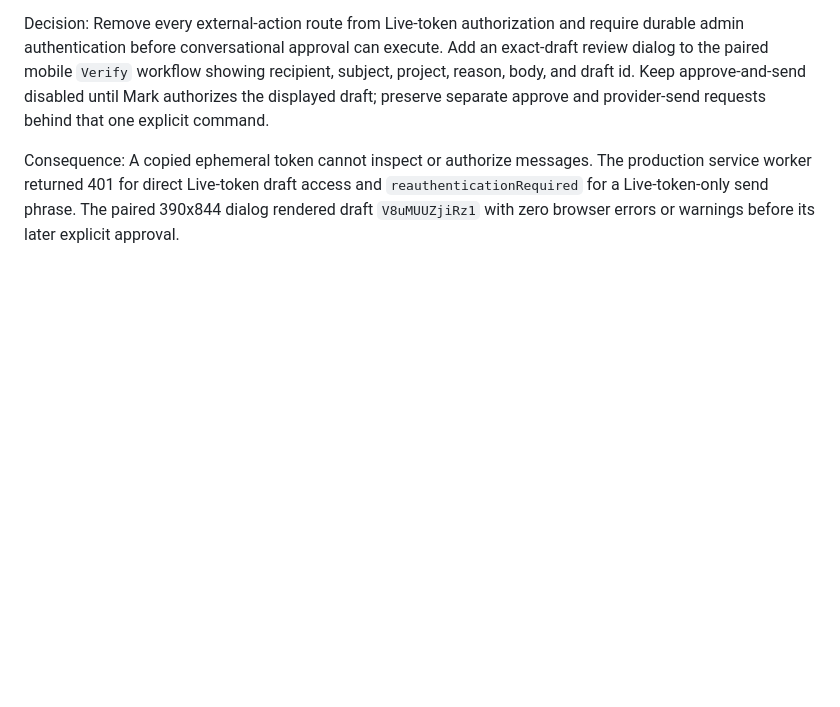
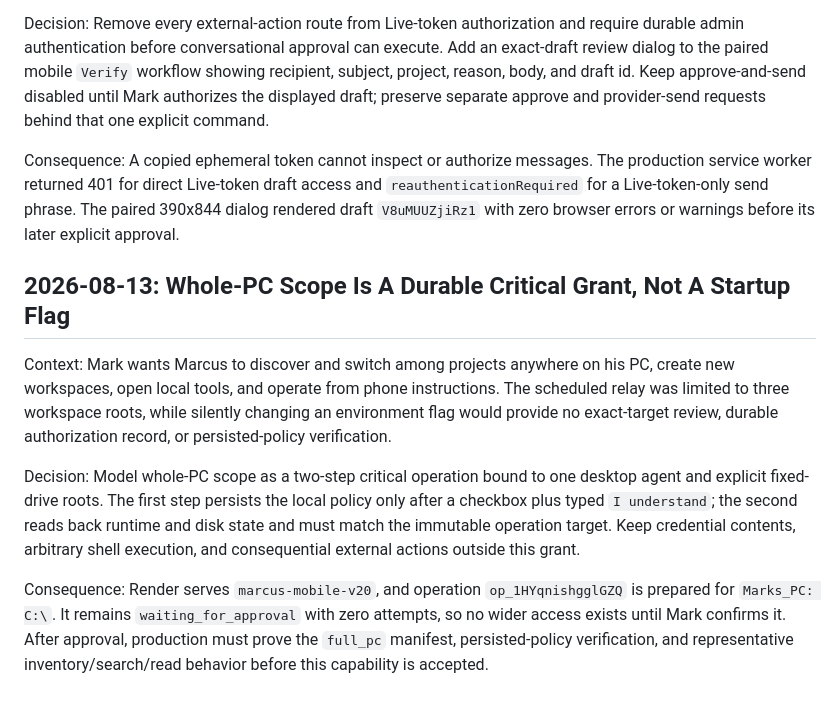
Before and after one commit to markgromer/os1, a Markdown page: docs/marcus/decision-log.md, the part around the change. Drawn GitHub-style; blank space fills up the shorter version.

Commit message:
Record live PC access approval gate

```diff
--- a/docs/marcus/decision-log.md
+++ b/docs/marcus/decision-log.md
@@ -329,3 +329,11 @@ Context: External-action routes were classified as Live-session routes. A short-
 Decision: Remove every external-action route from Live-token authorization and require durable admin authentication before conversational approval can execute. Add an exact-draft review dialog to the paired mobile `Verify` workflow showing recipient, subject, project, reason, body, and draft id. Keep approve-and-send disabled until Mark authorizes the displayed draft; preserve separate approve and provider-send requests behind that one explicit command.
 
 Consequence: A copied ephemeral token cannot inspect or authorize messages. The production service worker returned 401 for direct Live-token draft access and `reauthenticationRequired` for a Live-token-only send phrase. The paired 390x844 dialog rendered draft `V8uMUUZjiRz1` with zero browser errors or warnings before its later explicit approval.
+
+## 2026-08-13: Whole-PC Scope Is A Durable Critical Grant, Not A Startup Flag
+
+Context: Mark wants Marcus to discover and switch among projects anywhere on his PC, create new workspaces, open local tools, and operate from phone instructions. The scheduled relay was limited to three workspace roots, while silently changing an environment flag would provide no exact-target review, durable authorization record, or persisted-policy verification.
+
+Decision: Model whole-PC scope as a two-step critical operation bound to one desktop agent and explicit fixed-drive roots. The first step persists the local policy only after a checkbox plus typed `I understand`; the second reads back runtime and disk state and must match the immutable operation target. Keep credential contents, arbitrary shell execution, and consequential external actions outside this grant.
+
+Consequence: Render serves `marcus-mobile-v20`, and operation `op_1HYqnishgglGZQ` is prepared for `Marks_PC: C:\`. It remains `waiting_for_approval` with zero attempts, so no wider access exists until Mark confirms it. After approval, production must prove the `full_pc` manifest, persisted-policy verification, and representative inventory/search/read behavior before this capability is accepted.
```
Also changed, not shown: docs/marcus/completion-audit.md (+4 -4 lines).
